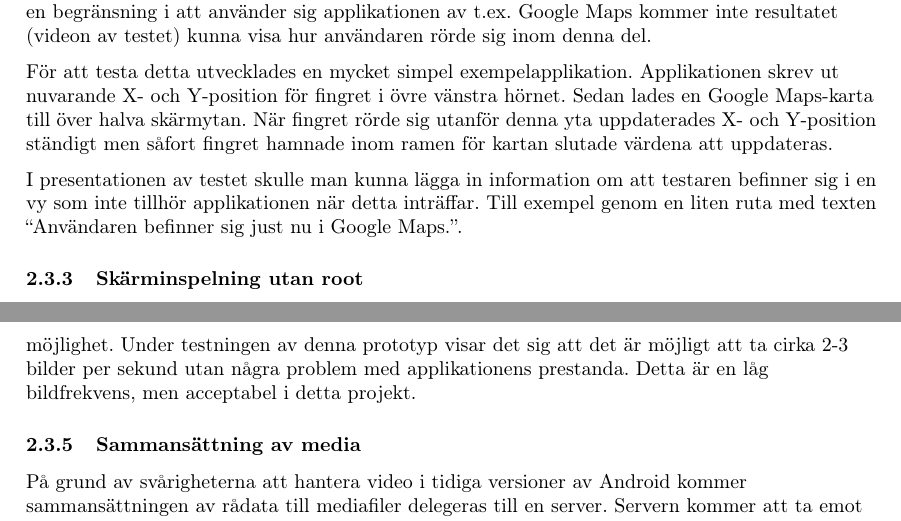
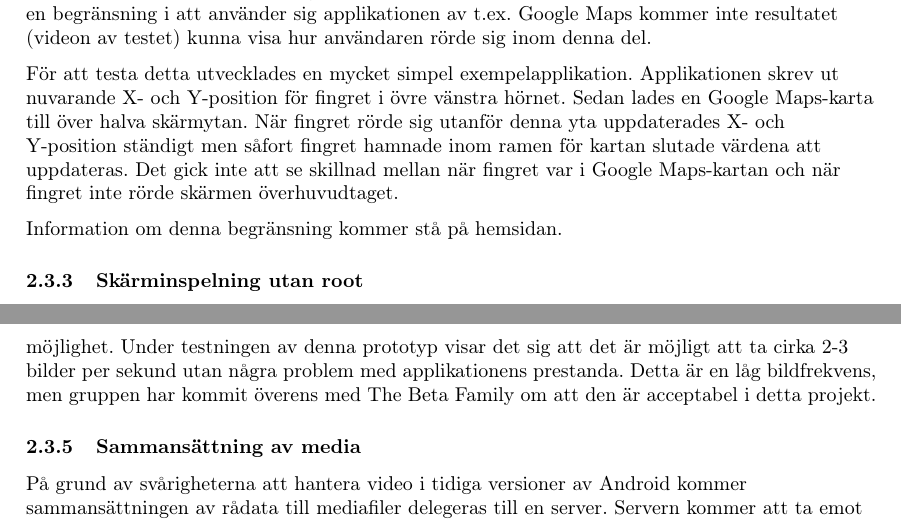
Before and after one commit to axelri/mvk-reports, a LaTeX document (urd-1/report.tex, which reads urd-1/constraints.tex): two parts of pages 19 and 20 of 34, joined at a grey line, cut so that both start at the same text. Compiled offline with pdfLaTeX.

Commit message:
Två ändringar
Skrev att vi diskuterade FPS med Beta Family, och tog bort "lösningen" för externa applikationer; vi kommer inte kunna se om testaren är i Google Maps eller om den helt enkelt inte rör skärmen.

```diff
--- a/urd-1/constraints.tex
+++ b/urd-1/constraints.tex
@@ -78,9 +78,9 @@ Det visar sig att uppdateringsfrekvensen inte orsakar någon begränsning. HTC D
 \label{toucheventsoutofapi}
 Det finns en begränsning i vilka rörelsehändelser en applikation får läsa av. Vyer som tillhör andra applikationer och API går inte att hämta rörelsehändelser från. Det kan röra sig om Google Maps, tangentbordet, etc. Moduler av applikationen som inte är gjorda av utvecklaren kan alltså inte läsas från. Detta gör att den SuperRecorder som ämnas implementeras kommer ha en begränsning i att använder sig applikationen av t.ex. Google Maps kommer inte resultatet (videon av testet) kunna visa hur användaren rörde sig inom denna del.
 
-För att testa detta utvecklades en mycket simpel exempelapplikation. Applikationen skrev ut nuvarande X- och Y-position för fingret i övre vänstra hörnet. Sedan lades en Google Maps-karta till över halva skärmytan. När fingret rörde sig utanför denna yta uppdaterades X- och Y-position ständigt men såfort fingret hamnade inom ramen för kartan slutade värdena att uppdateras.
+För att testa detta utvecklades en mycket simpel exempelapplikation. Applikationen skrev ut nuvarande X- och Y-position för fingret i övre vänstra hörnet. Sedan lades en Google Maps-karta till över halva skärmytan. När fingret rörde sig utanför denna yta uppdaterades X- och Y-position ständigt men såfort fingret hamnade inom ramen för kartan slutade värdena att uppdateras. Det gick inte att se skillnad mellan när fingret var i Google Maps-kartan och när fingret inte rörde skärmen överhuvudtaget.
 
-I presentationen av testet skulle man kunna lägga in information om att testaren befinner sig i en vy som inte tillhör applikationen när detta inträffar. Till exempel genom en liten ruta med texten ``Användaren befinner sig just nu i Google Maps.''.
+Information om denna begränsning kommer stå på hemsidan.
 
 \subsubsection{Skärminspelning utan root}
 \label{screenrecordingwithoutroot}
@@ -89,7 +89,7 @@ Utan tillgång till root (se krav /ref{subsubsec:rootkrav}) finns det inte någo
 Genom denna lösning uppstår en begränsning gällande hur lätt det blir för apputvecklaren att implementera SDK:t då en applikation kan innehålla väldigt många aktiviteter.
 
 \subsubsection{Skärminspelningsfrekvens}
-På grund av de omvägar som krävs för att spela in skärmen uppkommer det också begränsningar gällande \textbf{FPS}. Forskningen visar nämligen att hämtning av skärmdatan måste ske i applikationens användargränsnittstråd för att vara helt felfri. Detta innebär att för varje bild som tas så sker applikationens användargränssnittsuppdatering långsammare. Olika metoder har undersökts för att komma runt detta problem och en tidig prototyp visar på att det finns en möjlighet. Under testningen av denna prototyp visar det sig att det är möjligt att ta cirka 2-3 bilder per sekund utan några problem med applikationens prestanda. Detta är en låg bildfrekvens, men acceptabel i detta projekt.
+På grund av de omvägar som krävs för att spela in skärmen uppkommer det också begränsningar gällande \textbf{FPS}. Forskningen visar nämligen att hämtning av skärmdatan måste ske i applikationens användargränsnittstråd för att vara helt felfri. Detta innebär att för varje bild som tas så sker applikationens användargränssnittsuppdatering långsammare. Olika metoder har undersökts för att komma runt detta problem och en tidig prototyp visar på att det finns en möjlighet. Under testningen av denna prototyp visar det sig att det är möjligt att ta cirka 2-3 bilder per sekund utan några problem med applikationens prestanda. Detta är en låg bildfrekvens, men gruppen har kommit överens med The Beta Family om att den är acceptabel i detta projekt.
 
 \subsubsection{Sammansättning av media}
 På grund av svårigheterna att hantera video i tidiga versioner av Android kommer sammansättningen av rådata till mediafiler delegeras till en server. Servern kommer att ta emot metadata, skärmdumpar och rörelseloggar från inspelningen på telefonen. Med hjälp av befintliga program i servermiljön är det hyfsat trivialt att skapa en video av bra kvalitet från en mängd bilder. Även att rita upp rörelsemönster från välformaterade loggfiler bedöms som en genomförbar uppgift.
```
